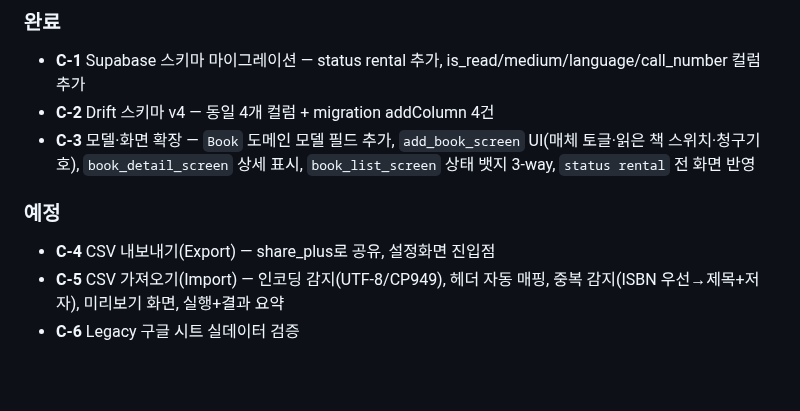
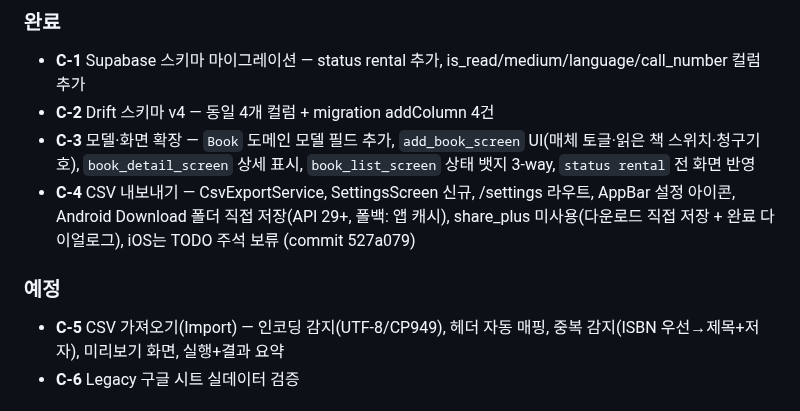
Before and after one commit to giltongit/classicshelf, a Markdown page: 공통_아키텍처.md, the part around the change. Rendered like a GitHub page; blank space fills up the shorter version.

Commit message:
docs: C-4 완료 표시 — CSV 내보내기 (527a079)

```diff
--- a/공통_아키텍처.md
+++ b/공통_아키텍처.md
@@ -281,10 +281,12 @@ class KoreaLibraryRepository implements LibraryRepository { /* ... */ }
 - **C-1** Supabase 스키마 마이그레이션 — status rental 추가, is_read/medium/language/call_number 컬럼 추가
 - **C-2** Drift 스키마 v4 — 동일 4개 컬럼 + migration addColumn 4건
 - **C-3** 모델·화면 확장 — `Book` 도메인 모델 필드 추가, `add_book_screen` UI(매체 토글·읽은 책 스위치·청구기호), `book_detail_screen` 상세 표시, `book_list_screen` 상태 뱃지 3-way, `status rental` 전 화면 반영
+- **C-4** CSV 내보내기 — CsvExportService, SettingsScreen 신규, /settings 라우트,
+  AppBar 설정 아이콘, Android Download 폴더 직접 저장(API 29+, 폴백: 앱 캐시),
+  share_plus 미사용(다운로드 직접 저장 + 완료 다이얼로그), iOS는 TODO 주석 보류
+  (commit 527a079)
 
 ### 예정
-
-- **C-4** CSV 내보내기(Export) — share_plus로 공유, 설정화면 진입점
 - **C-5** CSV 가져오기(Import) — 인코딩 감지(UTF-8/CP949), 헤더 자동 매핑, 중복 감지(ISBN 우선→제목+저자), 미리보기 화면, 실행+결과 요약
 - **C-6** Legacy 구글 시트 실데이터 검증
 
```
